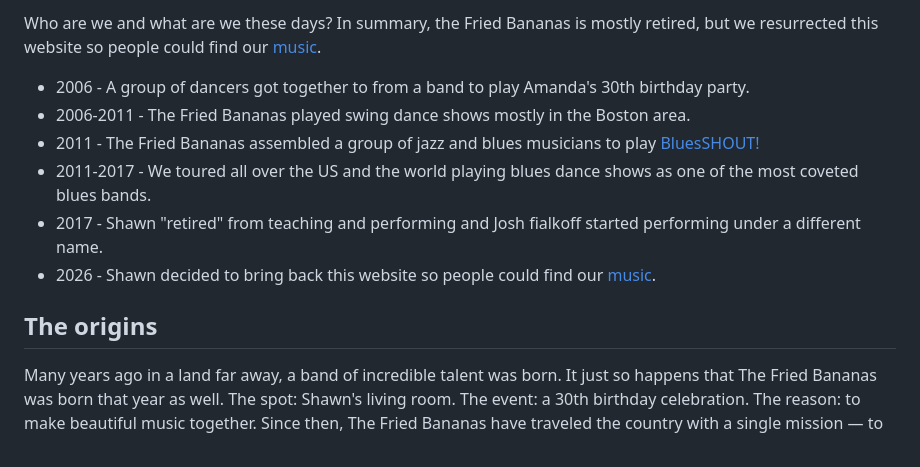
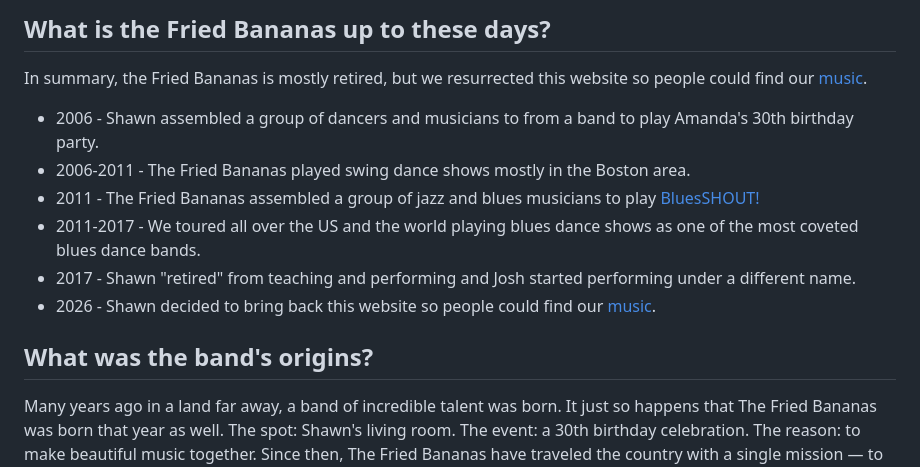
Before and after one commit to shershey/thefriedbananas, a Markdown page: site/about/about.md, the part around the change. Drawn GitHub-style.

Commit message:
Add header back

```diff
--- a/site/about/about.md
+++ b/site/about/about.md
@@ -1,13 +1,15 @@
-Who are we and what are we these days? In summary, the Fried Bananas is mostly retired, but we resurrected this website so people could find our [music](/music/).
+## What is the Fried Bananas up to these days?
 
-* 2006 - A group of dancers got together to from a band to play Amanda's 30th birthday party.
+In summary, the Fried Bananas is mostly retired, but we resurrected this website so people could find our [music](/music/).
+
+* 2006 - Shawn assembled a group of dancers and musicians to from a band to play Amanda's 30th birthday party.
 * 2006-2011 - The Fried Bananas played swing dance shows mostly in the Boston area.
 * 2011 - The Fried Bananas assembled a group of jazz and blues musicians to play [BluesSHOUT!](http://bluesshout.com/)
-* 2011-2017 - We toured all over the US and the world playing blues dance shows as one of the most coveted blues bands.
-* 2017 - Shawn "retired" from teaching and performing and Josh fialkoff started performing under a different name.
+* 2011-2017 - We toured all over the US and the world playing blues dance shows as one of the most coveted blues dance bands.
+* 2017 - Shawn "retired" from teaching and performing and Josh started performing under a different name.
 * 2026 - Shawn decided to bring back this website so people could find our [music](/music/).
 
-## The origins
+## What was the band's origins?
 
 Many years ago in a land far away, a band of incredible talent was born. It just so happens that The Fried Bananas was born that year as well. The spot: Shawn's living room. The event: a 30th birthday celebration. The reason: to make beautiful music together. Since then, The Fried Bananas have traveled the country with a single mission — to swing harder than a 5-year-old at recess and, more importantly, to make people dance!
 
```
